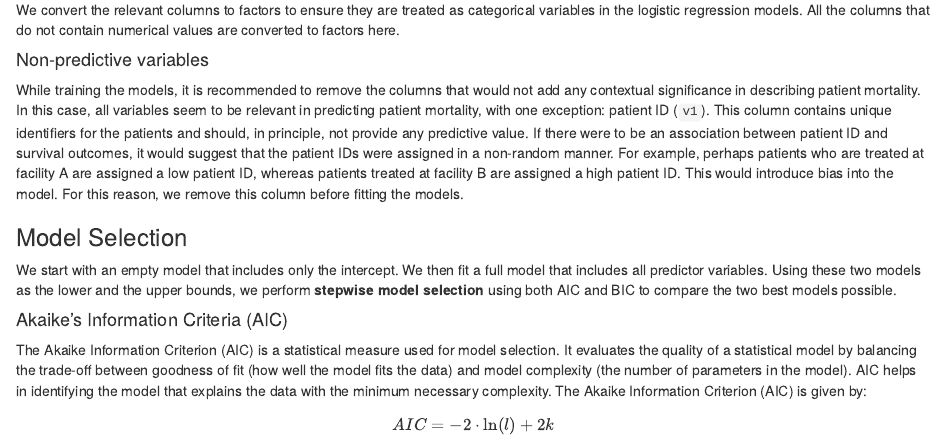
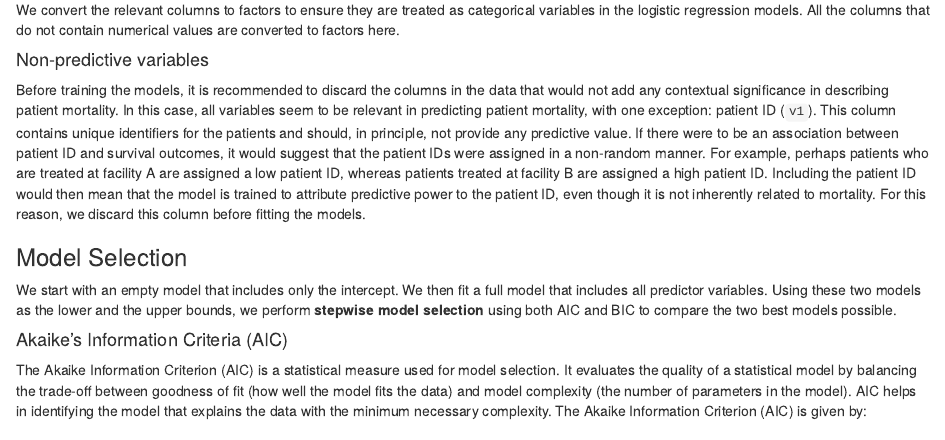
Before and after one commit to Sebelino/mt5019-assignments, an R Markdown document (assignment4.Rmd): the page in a window 1100 px wide, from 1020 px down. Rendered offline with R 4.5, knitr and Pandoc, with nearby package versions; some code elsewhere in the file could not run offline.

Commit message:
fix(ass3): Paragraph clarifications

```diff
--- a/assignment4.Rmd
+++ b/assignment4.Rmd
@@ -73,14 +73,19 @@ We convert the relevant columns to factors to ensure they are treated as categor
 
 #### Non-predictive variables
 
-While training the models, it is recommended to remove the columns that would not add any contextual significance in describing patient mortality.
+Before training the models, it is recommended to discard the columns
+in the data
+that would not add any contextual significance in describing patient mortality.
 In this case, all variables seem to be relevant in predicting patient mortality, with one exception: patient ID (`v1`).
 This column contains unique identifiers for the patients and should, in principle, not provide any predictive value.
 If there were to be an association between patient ID and survival outcomes, it would suggest that
 the patient IDs were assigned in a non-random manner.
 For example, perhaps patients who are treated at facility A are assigned a low patient ID, whereas
-patients treated at facility B are assigned a high patient ID. This would introduce bias into the model.
-For this reason, we remove this column before fitting the models.
+patients treated at facility B are assigned a high patient ID.
+Including the patient ID would then mean that the model is trained to attribute
+predictive power to the
+patient ID, even though it is not inherently related to mortality.
+For this reason, we discard this column before fitting the models.
 
 
 ### Model Selection
```
